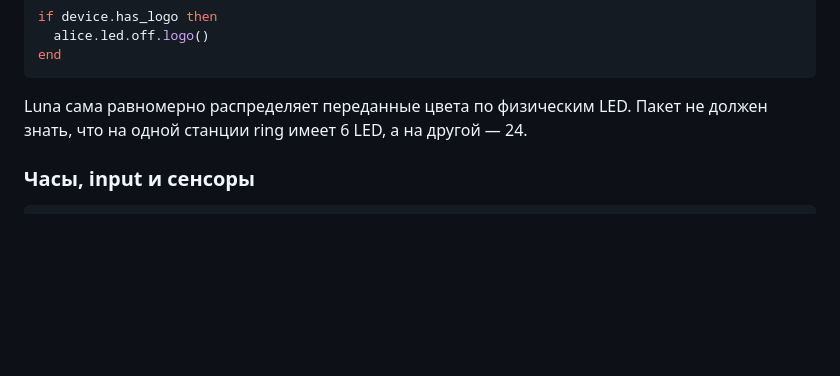
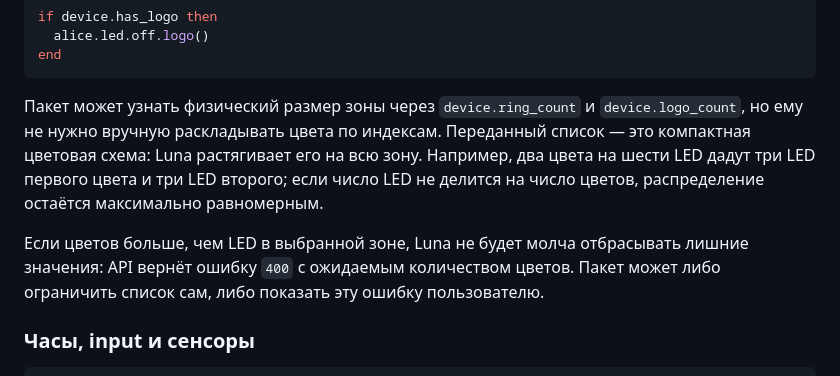
Before and after one commit to SPAWNRYS-ban/luna, a Markdown page: docs/PACKAGE_GUIDE.md, the part around the change. Rendered like a GitHub page; blank space fills up the shorter version.

Commit message:
docs: clarify LED color expansion rules

````diff
--- a/docs/PACKAGE_GUIDE.md
+++ b/docs/PACKAGE_GUIDE.md
@@ -161,8 +161,16 @@ if device.has_logo then
 end
 ```
 
-Luna сама равномерно распределяет переданные цвета по физическим LED. Пакет не
-должен знать, что на одной станции ring имеет 6 LED, а на другой — 24.
+Пакет может узнать физический размер зоны через `device.ring_count` и
+`device.logo_count`, но ему не нужно вручную раскладывать цвета по индексам.
+Переданный список — это компактная цветовая схема: Luna растягивает его на всю
+зону. Например, два цвета на шести LED дадут три LED первого цвета и три LED
+второго; если число LED не делится на число цветов, распределение остаётся
+максимально равномерным.
+
+Если цветов больше, чем LED в выбранной зоне, Luna не будет молча отбрасывать
+лишние значения: API вернёт ошибку `400` с ожидаемым количеством цветов.
+Пакет может либо ограничить список сам, либо показать эту ошибку пользователю.
 
 ### Часы, input и сенсоры
 
````
Also changed, not shown: docs/API.md (+5 -2 lines).
